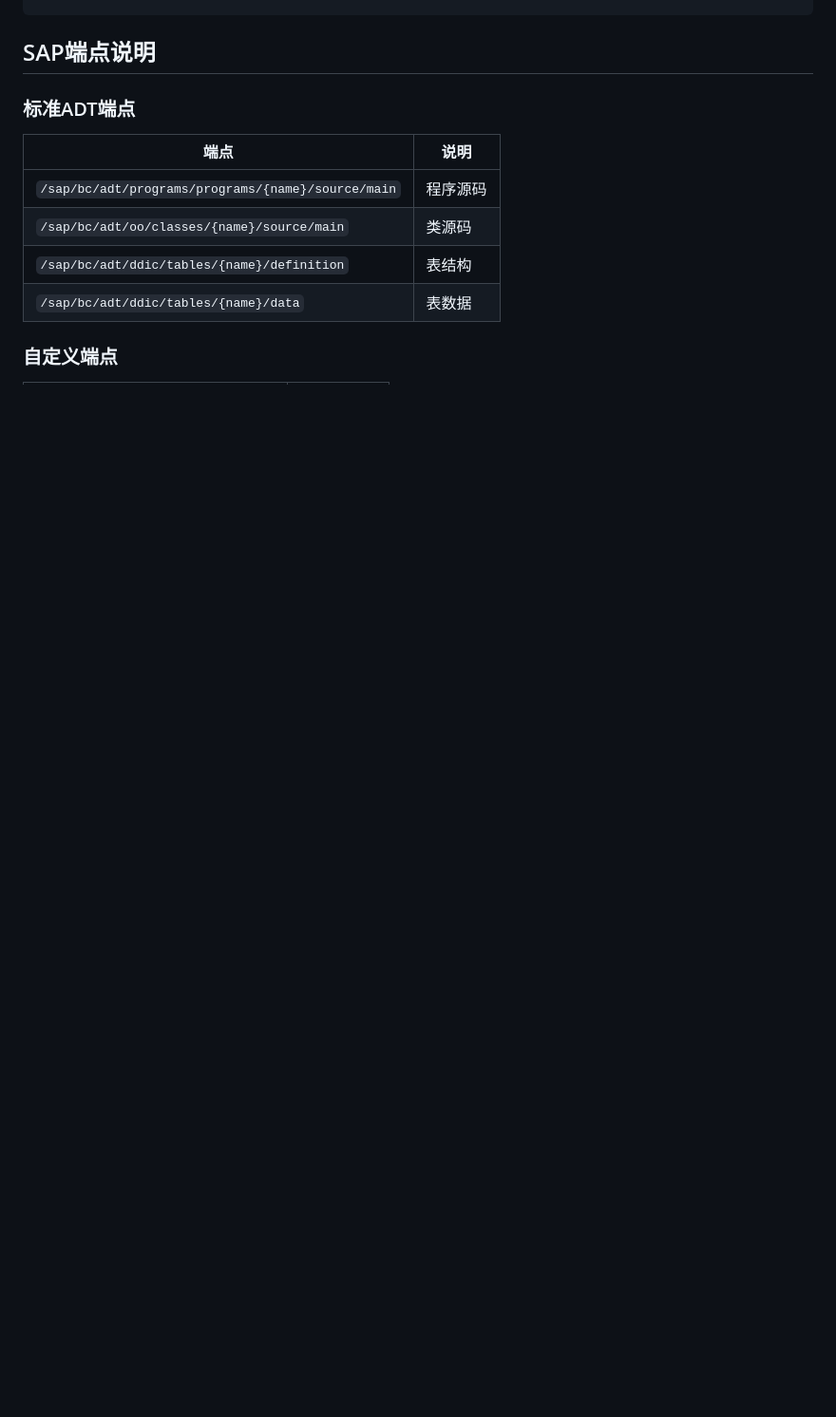
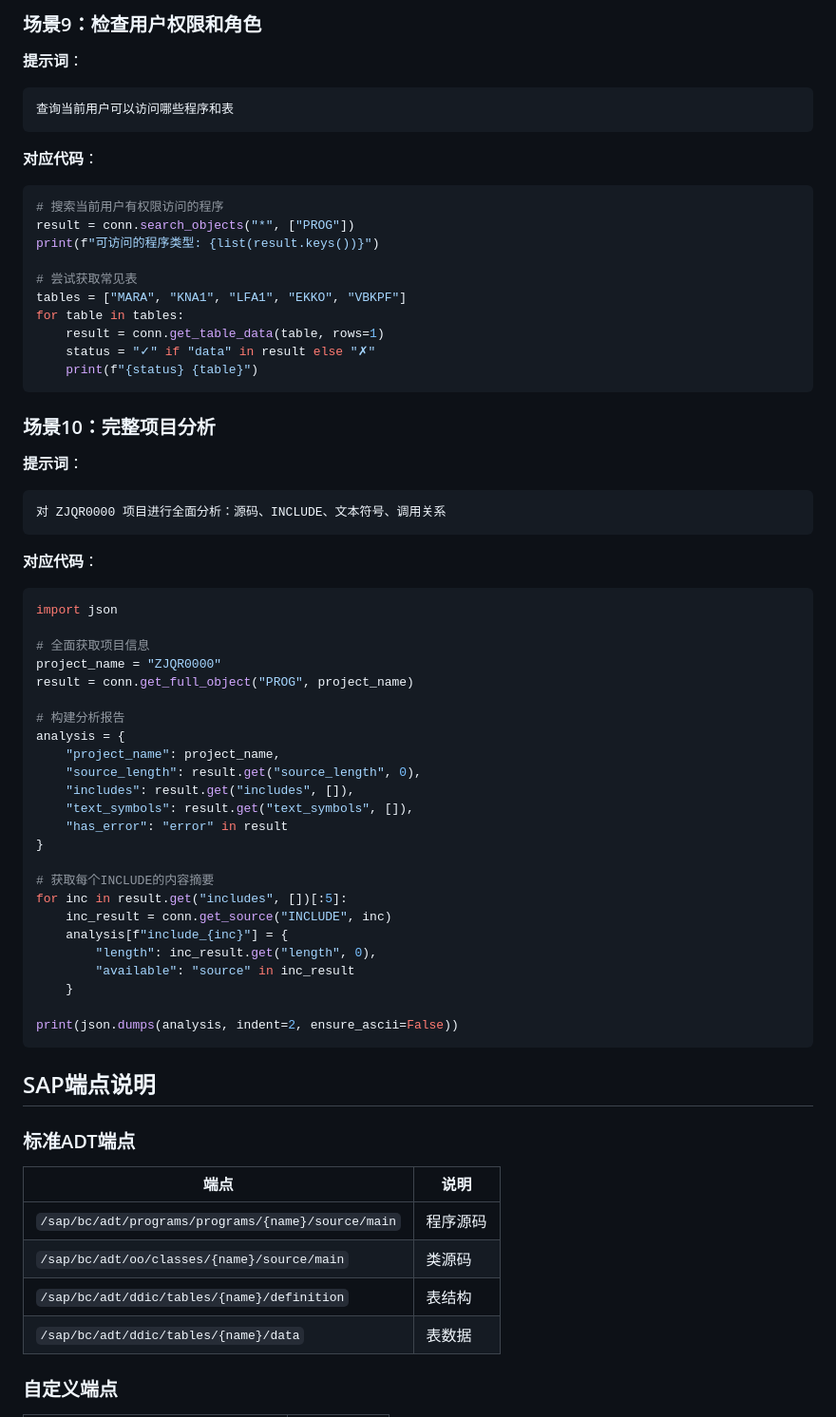
Before and after one commit to 1569501393/myai, a Markdown page: ai4sap/doc/20260330003304-AI4SAP技能使用文档.md, the part around one of its changes. Shown at 95% size. Drawn GitHub-style; blank space fills up the shorter version.

````diff
--- a/ai4sap/doc/20260330003304-AI4SAP技能使用文档.md
+++ b/ai4sap/doc/20260330003304-AI4SAP技能使用文档.md
@@ -120,3 +290,59 @@ print(result)
+### 场景9：检查用户权限和角色
+
+**提示词**：
+```
+查询当前用户可以访问哪些程序和表
+```
+
+**对应代码**：
+```python
+# 搜索当前用户有权限访问的程序
+result = conn.search_objects("*", ["PROG"])
+print(f"可访问的程序类型: {list(result.keys())}")
+
+# 尝试获取常见表
+tables = ["MARA", "KNA1", "LFA1", "EKKO", "VBKPF"]
+for table in tables:
+    result = conn.get_table_data(table, rows=1)
+    status = "✓" if "data" in result else "✗"
+    print(f"{status} {table}")
+```
+
+### 场景10：完整项目分析
+
+**提示词**：
+```
+对 ZJQR0000 项目进行全面分析：源码、INCLUDE、文本符号、调用关系
+```
+
+**对应代码**：
+```python
+import json
+
+# 全面获取项目信息
+project_name = "ZJQR0000"
+result = conn.get_full_object("PROG", project_name)
+
+# 构建分析报告
+analysis = {
+    "project_name": project_name,
+    "source_length": result.get("source_length", 0),
+    "includes": result.get("includes", []),
+    "text_symbols": result.get("text_symbols", []),
+    "has_error": "error" in result
+}
+
+# 获取每个INCLUDE的内容摘要
+for inc in result.get("includes", [])[:5]:
+    inc_result = conn.get_source("INCLUDE", inc)
+    analysis[f"include_{inc}"] = {
+        "length": inc_result.get("length", 0),
+        "available": "source" in inc_result
+    }
+
+print(json.dumps(analysis, indent=2, ensure_ascii=False))
+```
+
 ## SAP端点说明
 
 ### 标准ADT端点
````
Also changed, not shown: other parts of ai4sap/doc/20260330003304-AI4SAP技能使用文档.md (+170 -0 lines).
